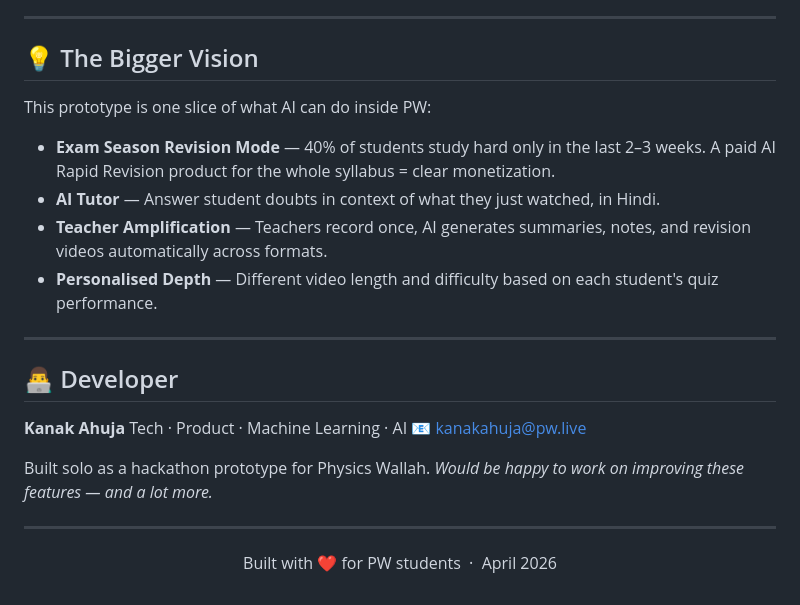
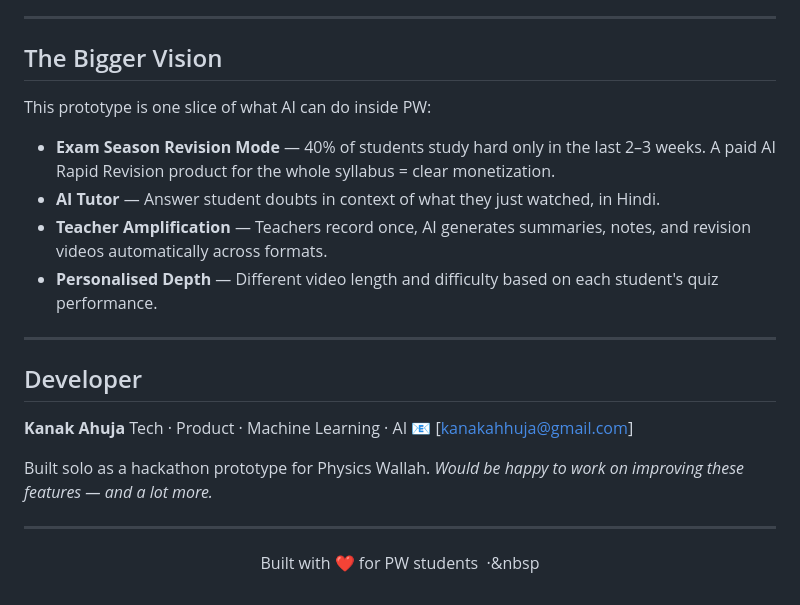
Before and after one commit to kanakahuja/pw-app, a Markdown page: README.md, the part around one of its changes. GitHub-like rendering.

```diff
--- a/README.md
+++ b/README.md
@@ -280,7 +280,7 @@ Font         → Nunito via Google Fonts
 
 ---
 
-## 💡 The Bigger Vision
+##  The Bigger Vision
 
 This prototype is one slice of what AI can do inside PW:
 
@@ -291,11 +291,11 @@ This prototype is one slice of what AI can do inside PW:
 
 ---
 
-## 👨‍💻 Developer
+##  Developer
 
 **Kanak Ahuja**
 Tech · Product · Machine Learning · AI
-📧 [kanakahuja@pw.live](mailto:kanakahuja@pw.live)
+📧 [kanakahhuja@gmail.com]
 
 Built solo as a hackathon prototype for Physics Wallah.
 *Would be happy to work on improving these features — and a lot more.*
@@ -304,6 +304,6 @@ Built solo as a hackathon prototype for Physics Wallah.
 
 <div align="center">
 
-Built with ❤️ for PW students &nbsp;·&nbsp; April 2026
+Built with ❤️ for PW students &nbsp;·&nbsp
 
 </div>
```
Also changed, not shown: other parts of README.md (+25 -25 lines).
